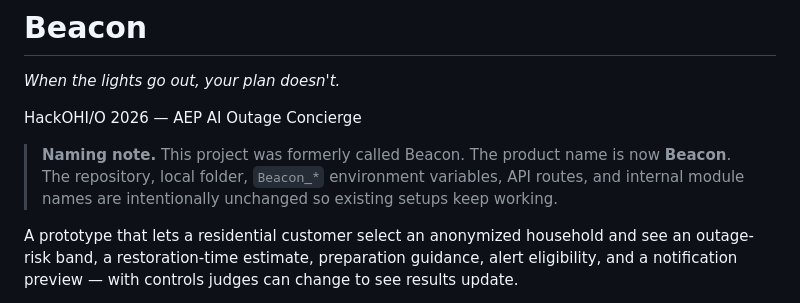
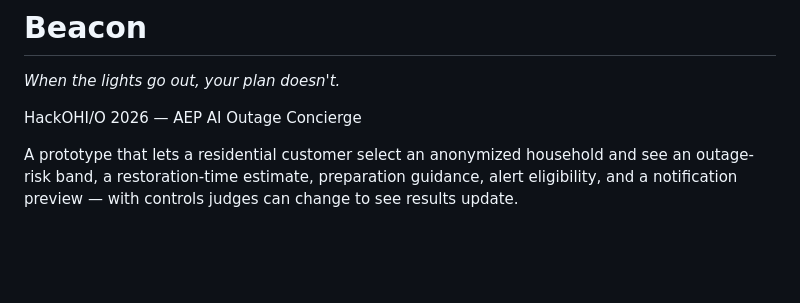
Before and after one commit to samaimoola/Beacon, a Markdown page: README.md, the part around the change. GitHub-like rendering; blank space fills up the shorter version.

```diff
--- a/README.md
+++ b/README.md
@@ -2,11 +2,6 @@
 *When the lights go out, your plan doesn't.*
 
 HackOHI/O 2026 — AEP AI Outage Concierge
-
-> **Naming note.** This project was formerly called Beacon. The product name is
-> now **Beacon**. The repository, local folder, `Beacon_*` environment variables,
-> API routes, and internal module names are intentionally unchanged so existing
-> setups keep working.
 
 A prototype that lets a residential customer select an anonymized household and see an
 outage-risk band, a restoration-time estimate, preparation guidance, alert eligibility,
```
